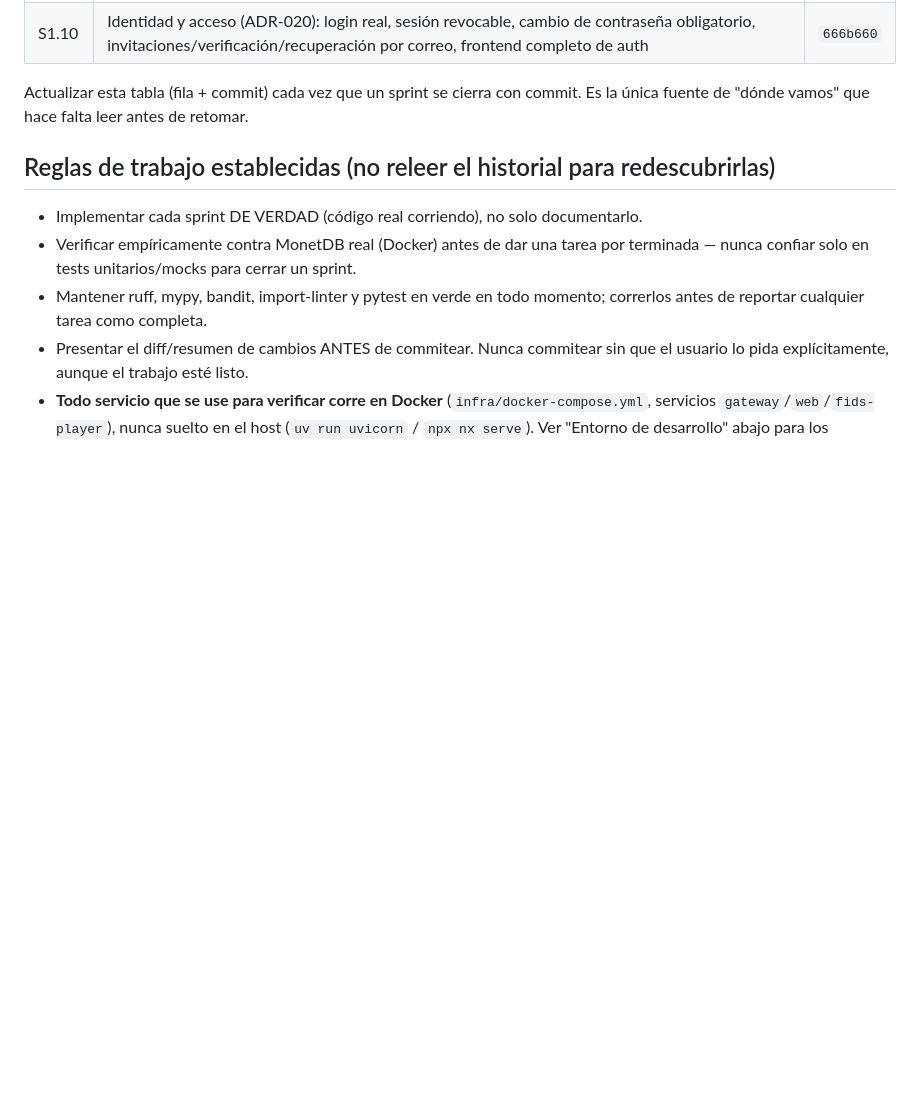
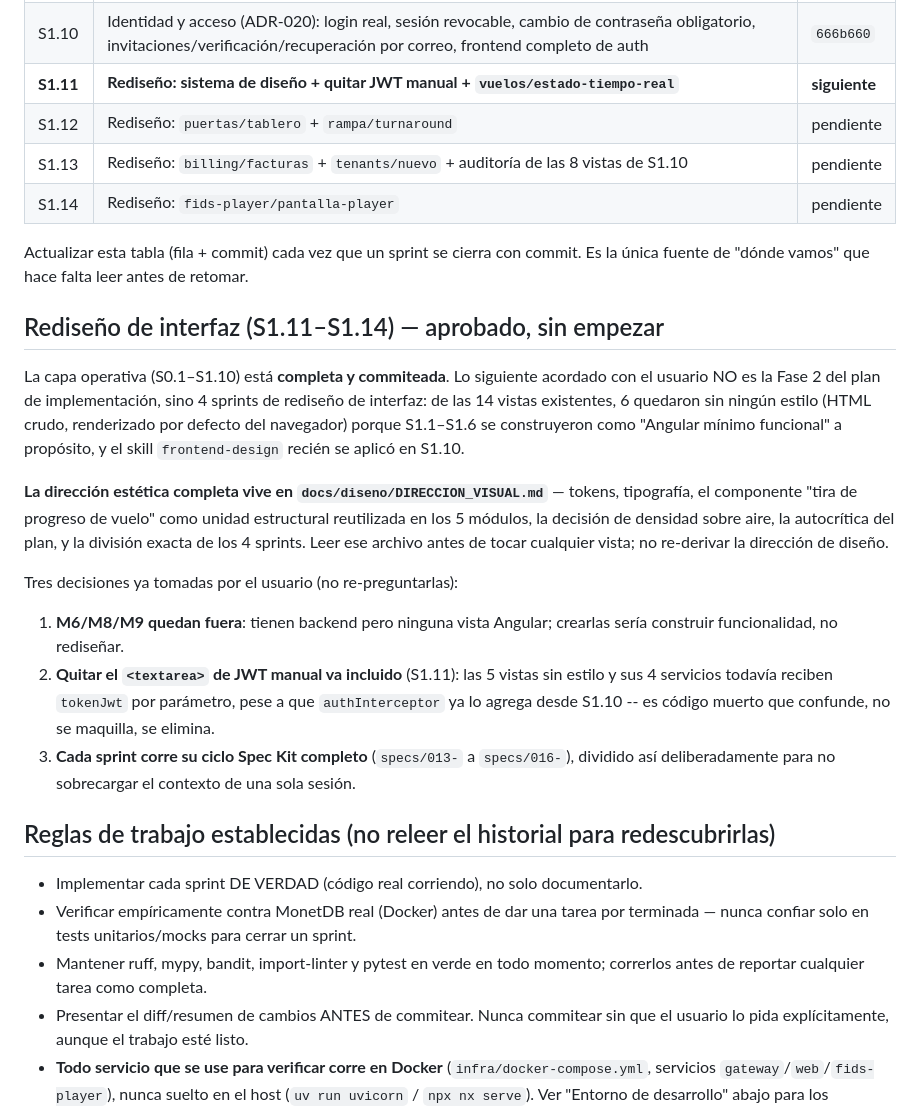
Before and after one commit to khrizzcoronel/AeroHub, a Markdown page: CLAUDE.md, the part around the change. GitHub-like rendering; blank space fills up the shorter version.

```diff
--- a/CLAUDE.md
+++ b/CLAUDE.md
@@ -102,10 +102,42 @@ cualquier discrepancia con este archivo, la constitución prevalece.
 | S1.8 | Soporte D6 (tickets/SLA, KB, changelog) + observabilidad (uptime, error budget, bloqueo de despliegue) | `7f77acf` |
 | S1.9 | Continuidad operacional RTO/RPO (ADR-018): snapshot verificado, réplica caliente (shipper), conmutación guiada, prueba de restauración semanal -- RNF-R01 sigue como riesgo abierto (mecanismo + métrica, cierre formal en Fase 4/S4.2) | `0d8b766` |
 | S1.10 | Identidad y acceso (ADR-020): login real, sesión revocable, cambio de contraseña obligatorio, invitaciones/verificación/recuperación por correo, frontend completo de auth | `666b660` |
+| **S1.11** | **Rediseño: sistema de diseño + quitar JWT manual + `vuelos/estado-tiempo-real`** | **siguiente** |
+| S1.12 | Rediseño: `puertas/tablero` + `rampa/turnaround` | pendiente |
+| S1.13 | Rediseño: `billing/facturas` + `tenants/nuevo` + auditoría de las 8 vistas de S1.10 | pendiente |
+| S1.14 | Rediseño: `fids-player/pantalla-player` | pendiente |
 
 Actualizar esta tabla (fila + commit) cada vez que un sprint se cierra con
 commit. Es la única fuente de "dónde vamos" que hace falta leer antes de
 retomar.
+
+## Rediseño de interfaz (S1.11–S1.14) — aprobado, sin empezar
+
+La capa operativa (S0.1–S1.10) está **completa y commiteada**. Lo siguiente
+acordado con el usuario NO es la Fase 2 del plan de implementación, sino
+4 sprints de rediseño de interfaz: de las 14 vistas existentes, 6 quedaron
+sin ningún estilo (HTML crudo, renderizado por defecto del navegador)
+porque S1.1–S1.6 se construyeron como "Angular mínimo funcional" a
+propósito, y el skill `frontend-design` recién se aplicó en S1.10.
+
+**La dirección estética completa vive en `docs/diseno/DIRECCION_VISUAL.md`**
+— tokens, tipografía, el componente "tira de progreso de vuelo" como
+unidad estructural reutilizada en los 5 módulos, la decisión de densidad
+sobre aire, la autocrítica del plan, y la división exacta de los 4
+sprints. Leer ese archivo antes de tocar cualquier vista; no re-derivar
+la dirección de diseño.
+
+Tres decisiones ya tomadas por el usuario (no re-preguntarlas):
+
+1. **M6/M8/M9 quedan fuera**: tienen backend pero ninguna vista Angular;
+   crearlas sería construir funcionalidad, no rediseñar.
+2. **Quitar el `<textarea>` de JWT manual va incluido** (S1.11): las 5
+   vistas sin estilo y sus 4 servicios todavía reciben `tokenJwt` por
+   parámetro, pese a que `authInterceptor` ya lo agrega desde S1.10 --
+   es código muerto que confunde, no se maquilla, se elimina.
+3. **Cada sprint corre su ciclo Spec Kit completo** (`specs/013-` a
+   `specs/016-`), dividido así deliberadamente para no sobrecargar el
+   contexto de una sola sesión.
 
 ## Reglas de trabajo establecidas (no releer el historial para redescubrirlas)
 
```
Also changed, not shown: docs/diseno/DIRECCION_VISUAL.md (added, +223 -0 lines).
